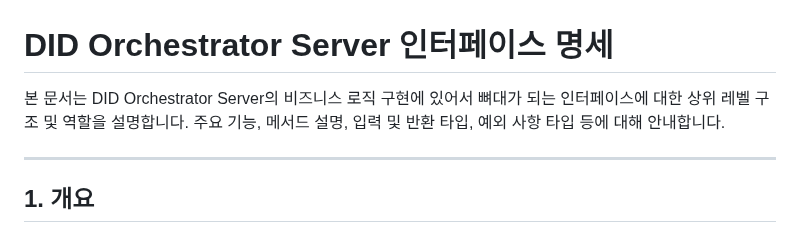
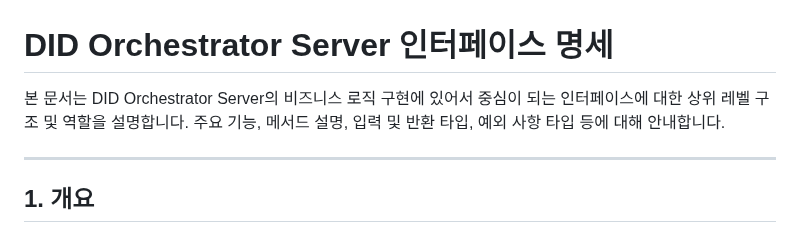
Before and after one commit to OmniOneID/did-orchestrator-server, a Markdown page: docs/interface/interface_specification_ko.md, the part around the change. Rendered like a GitHub page.

Commit message:
chore: change wording

```diff
--- a/docs/interface/interface_specification_ko.md
+++ b/docs/interface/interface_specification_ko.md
@@ -1,6 +1,6 @@
 # DID Orchestrator Server 인터페이스 명세
 
-본 문서는 DID Orchestrator Server의 비즈니스 로직 구현에 있어서 뼈대가 되는 인터페이스에 대한 상위 레벨 구조 및 역할을 설명합니다. 주요 기능, 메서드 설명, 입력 및 반환 타입, 예외 사항 타입 등에 대해 안내합니다.
+본 문서는 DID Orchestrator Server의 비즈니스 로직 구현에 있어서 중심이 되는 인터페이스에 대한 상위 레벨 구조 및 역할을 설명합니다. 주요 기능, 메서드 설명, 입력 및 반환 타입, 예외 사항 타입 등에 대해 안내합니다.
 
 ---
 
```
